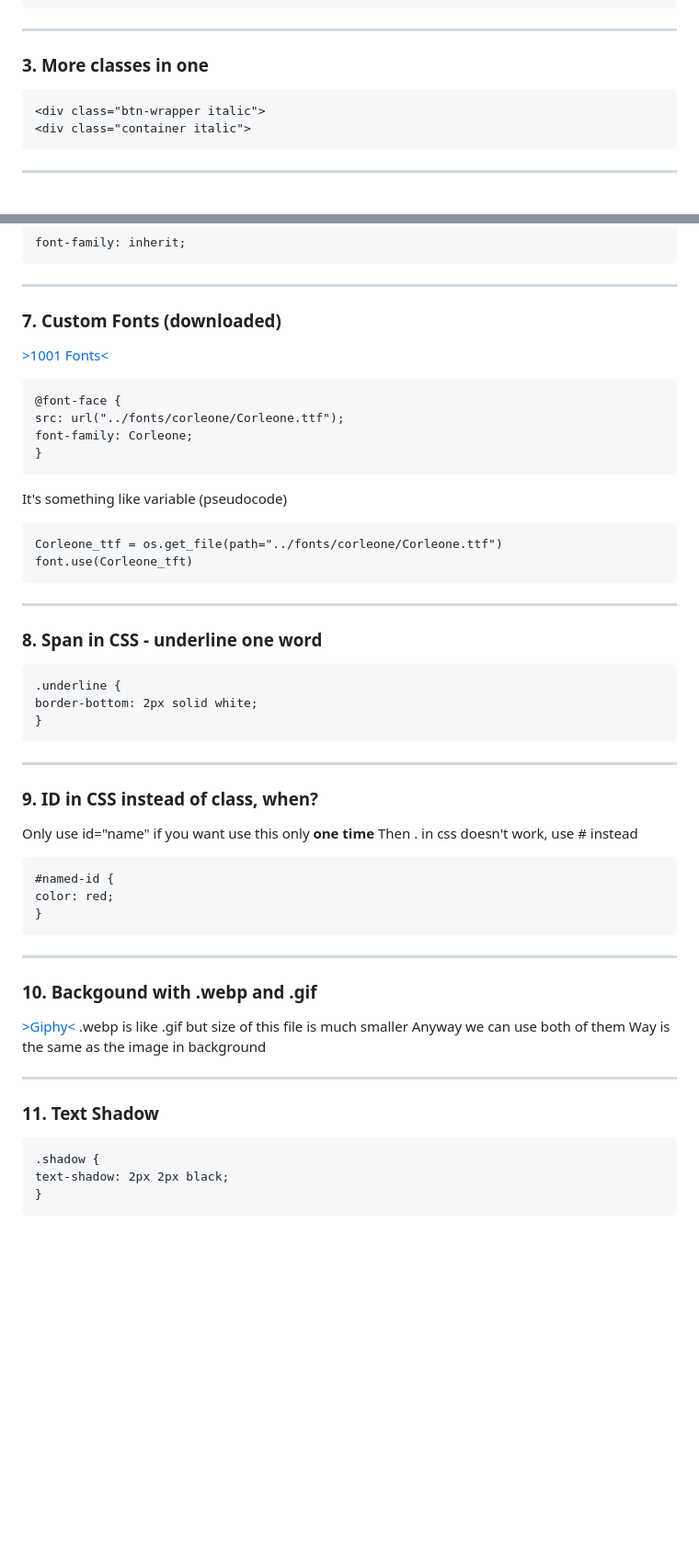
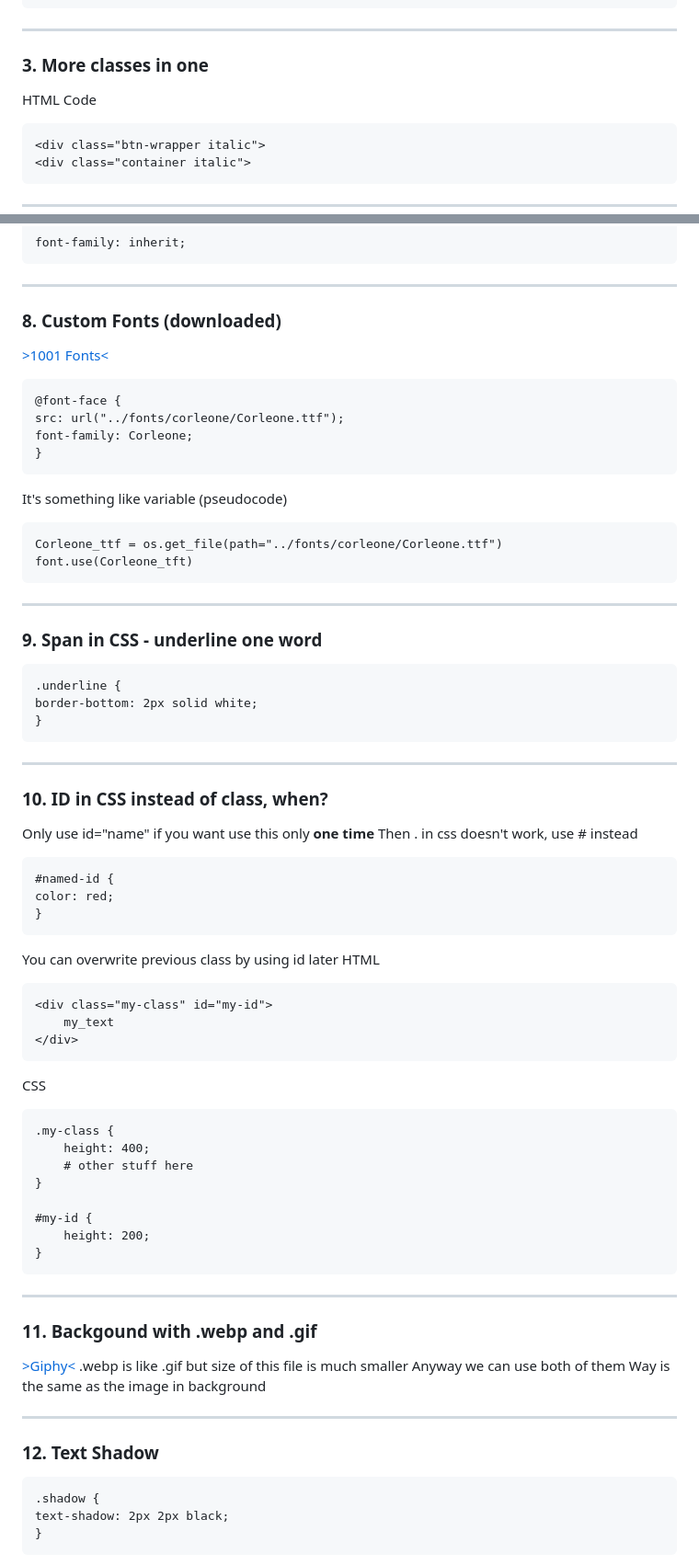
Before and after one commit to DesTuu/Birthday-Website, a Markdown page: README.md, 2 parts joined by grey strips. Shown at 92% size. Rendered like a GitHub page; blank space fills up the shorter version.

````diff
--- a/README.md
+++ b/README.md
@@ -92,6 +94,7 @@ text-align: center
 ```
 ---------------------------------------------------------------------------------------
 ### 3. More classes in one
+HTML Code
 ```
 <div class="btn-wrapper italic">
 <div class="container italic">
@@ -157,7 +160,7 @@ If font in body, buttons don't get them, we need to
 font-family: inherit;
 ```
 ---------------------------------------------------------------------------------------
-### 7. Custom Fonts (downloaded)
+### 8. Custom Fonts (downloaded)
 [>1001 Fonts<](https://www.1001fonts.com/search.html?search=godfather)
 ```
 @font-face {
@@ -171,14 +174,14 @@ Corleone_ttf = os.get_file(path="../fonts/corleone/Corleone.ttf")
 font.use(Corleone_tft)
 ```
 ---------------------------------------------------------------------------------------
-### 8. Span in CSS - underline one word
+### 9. Span in CSS - underline one word
 ```
 .underline {
 border-bottom: 2px solid white;
 }
 ```
 ---------------------------------------------------------------------------------------
-### 9. ID in CSS instead of class, when?
+### 10. ID in CSS instead of class, when?
 Only use id="name" if you want use this only **one time**
 Then . in css doesn't work, use # instead
 ```
@@ -186,15 +189,33 @@ Then . in css doesn't work, use # instead
 color: red;
 }
 ```
+You can overwrite previous class by using id later
+HTML
+```
+<div class="my-class" id="my-id">
+	my_text
+</div>
+```
+CSS
+```
+.my-class {
+	height: 400;
+	# other stuff here
+}
+
+#my-id {
+	height: 200;
+}
+```
 ---------------------------------------------------------------------------------------
-### 10. Backgound with .webp and .gif
+### 11. Backgound with .webp and .gif
 [>Giphy<](https://giphy.com/gifs/trippy-weird-psychedelic-3ov9k1173PdfJWRsoE)
 .webp is like .gif but size of this file is much smaller
 Anyway we can use both of them
 Way is the same as the image in background
 
 ---------------------------------------------------------------------------------------
-### 11. Text Shadow
+### 12. Text Shadow
 ```
 .shadow {
 text-shadow: 2px 2px black;
````
Also changed, not shown: other parts of README.md (+72 -5 lines).
